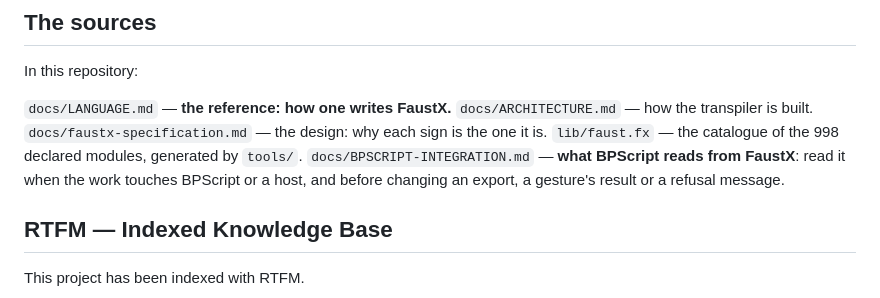
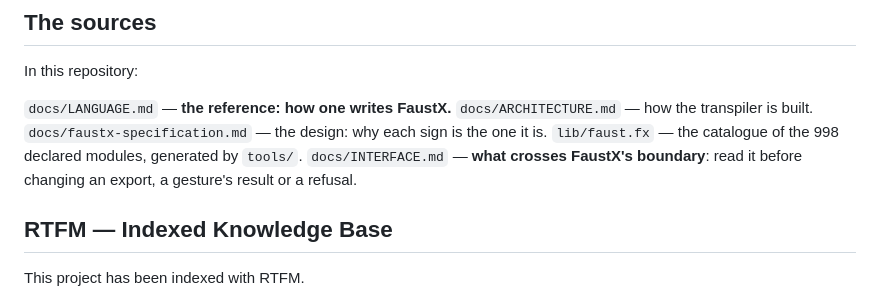
Before and after one commit to roomi-fields/faustscript, a Markdown page: CLAUDE.md, the part around the change. Drawn GitHub-style.

```diff
--- a/CLAUDE.md
+++ b/CLAUDE.md
@@ -50,8 +50,8 @@ In this repository:
 `docs/ARCHITECTURE.md` — how the transpiler is built.
 `docs/faustx-specification.md` — the design: why each sign is the one it is.
 `lib/faust.fx` — the catalogue of the 998 declared modules, generated by `tools/`.
-`docs/BPSCRIPT-INTEGRATION.md` — **what BPScript reads from FaustX**: read it when the work touches
-BPScript or a host, and before changing an export, a gesture's result or a refusal message.
+`docs/INTERFACE.md` — **what crosses FaustX's boundary**: read it before changing an export, a
+gesture's result or a refusal.
 
 ## RTFM — Indexed Knowledge Base
 
```
Also changed, not shown: docs/ARCHITECTURE.md (+2 -9 lines), docs/BPSCRIPT-INTEGRATION.md (deleted, +0 -188 lines).
